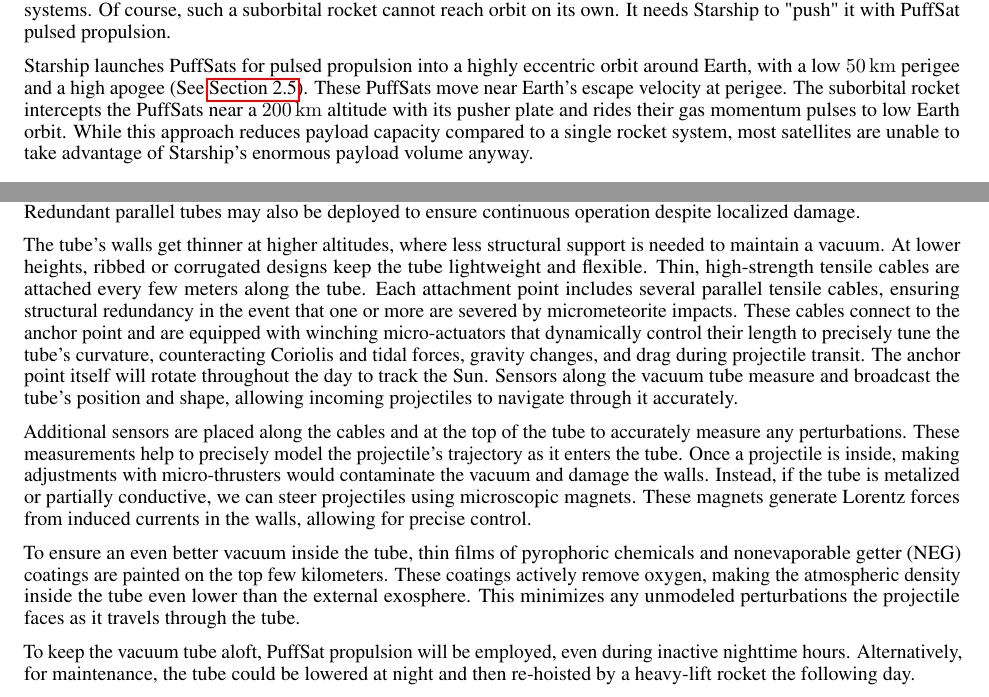
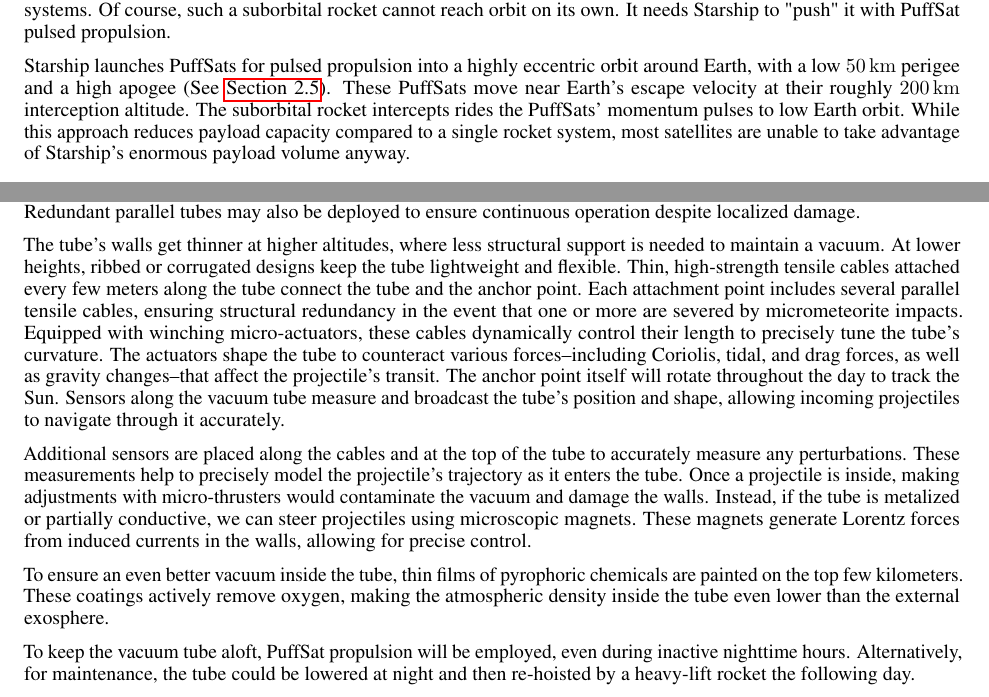
Before and after one commit to katzseth22202/Balloon-Pulse-Propulsion, a LaTeX paper (templateArxiv.tex): two parts of pages 11 and 18 of 29, joined at a grey line, cut so that both start at the same text. Compiled offline with pdfLaTeX.

Commit message:
Updates from Overleaf

```diff
--- a/templateArxiv.tex
+++ b/templateArxiv.tex
@@ -281,7 +281,7 @@
     \label{fig:suborbital-cartoon}
 \end{figure}
 
-Starship launches PuffSats for pulsed propulsion into a highly eccentric orbit around Earth, with a low \SI{50}{\kilo\meter} perigee and a high apogee (See \autoref{sec:handling_space_debris}). These PuffSats move near Earth’s escape velocity at perigee. The suborbital rocket intercepts the PuffSats near a \SI{200}{\kilo\meter} altitude with its pusher plate and rides their gas momentum pulses to low Earth orbit. While this approach reduces payload capacity compared to a single rocket system, most satellites are unable to take advantage of Starship’s enormous payload volume anyway.
+Starship launches PuffSats for pulsed propulsion into a highly eccentric orbit around Earth, with a low \SI{50}{\kilo\meter} perigee and a high apogee (See \autoref{sec:handling_space_debris}). These PuffSats move near Earth’s escape velocity at their roughly \SI{200}{\kilo\meter} interception altitude. The suborbital rocket intercepts rides the PuffSats'  momentum pulses to low Earth orbit. While this approach reduces payload capacity compared to a single rocket system, most satellites are unable to take advantage of Starship’s enormous payload volume anyway.
 
 \subsection{The 200 Mile High Club} \label{sec:200_mile_high}
 SpaceX proposes direct Earth-to-Earth travel \cite{earth_to_earth}, ballistically launching passengers directly between cities with Starship from offshore platforms. This idea faces significant challenges:
@@ -424,10 +424,10 @@
 To mitigate micrometeorite risk in the upper atmosphere, the vacuum tube incorporates sacrificial shielding or modular, swappable segments. Self-healing materials \cite{self_healing_material_survey} may repair small tube ruptures.  For example, a thin wire mesh embedded in the tube wall could detect conductivity changes caused by tears or punctures. Briefly increasing the current through these wires would cause localized heating, melting the surrounding material and heat-sealing small breaches. Redundant parallel tubes may also be deployed to ensure continuous operation despite localized damage.
 
-The tube's walls get thinner at higher altitudes, where less structural support is needed to maintain a vacuum.  At lower heights, ribbed or corrugated designs  keep the tube lightweight and flexible. Thin, high-strength tensile cables are attached every few meters along the tube.  Each attachment point includes several parallel tensile cables, ensuring structural redundancy in the event that one or more are severed by micrometeorite impacts.   These cables connect to the anchor point and are equipped with winching micro-actuators that dynamically control their length to precisely tune the tube's curvature, counteracting Coriolis and tidal forces, gravity changes, and drag during projectile transit. The anchor point itself will rotate throughout the day to track the Sun.  Sensors along the vacuum tube measure and broadcast the tube's position and shape, allowing incoming projectiles to navigate through it accurately.
+The tube's walls get thinner at higher altitudes, where less structural support is needed to maintain a vacuum.  At lower heights, ribbed or corrugated designs  keep the tube lightweight and flexible. Thin, high-strength tensile cables attached every few meters along the tube connect the tube and the anchor point.  Each attachment point includes several parallel tensile cables, ensuring structural redundancy in the event that one or more are severed by micrometeorite impacts.   Equipped with winching micro-actuators, these cables dynamically control their length to precisely tune the tube's curvature. The actuators shape the tube to counteract various forces--including Coriolis, tidal, and drag forces, as well as gravity changes--that affect the projectile's transit. The anchor point itself will rotate throughout the day to track the Sun.  Sensors along the vacuum tube measure and broadcast the tube's position and shape, allowing incoming projectiles to navigate through it accurately.
 
 Additional sensors are placed along the cables and at the top of the tube to accurately measure any perturbations. These measurements help to precisely model the projectile's trajectory as it enters the tube. Once a projectile is inside, making adjustments with micro-thrusters would contaminate the vacuum and damage the walls. Instead, if the tube is metalized or partially conductive, we can steer projectiles using microscopic magnets. These magnets generate Lorentz forces from induced currents in the walls, allowing for precise control.
 
-To ensure an even better vacuum inside the tube, thin films of pyrophoric chemicals and nonevaporable getter (NEG) coatings are painted on the top few kilometers. These coatings actively remove oxygen, making the atmospheric density inside the tube even lower than the external exosphere. This minimizes any unmodeled perturbations the projectile faces as it travels through the tube.
+To ensure an even better vacuum inside the tube, thin films of pyrophoric chemicals are painted on the top few kilometers. These coatings actively remove oxygen, making the atmospheric density inside the tube even lower than the external exosphere.
 
 To keep the vacuum tube aloft, PuffSat propulsion will be employed, even during inactive nighttime hours. Alternatively, for maintenance, the tube could be lowered at night and then re-hoisted by a heavy-lift rocket the following day.
 
```
Also changed, not shown: templateArxiv.tex (8 more changed lines).
